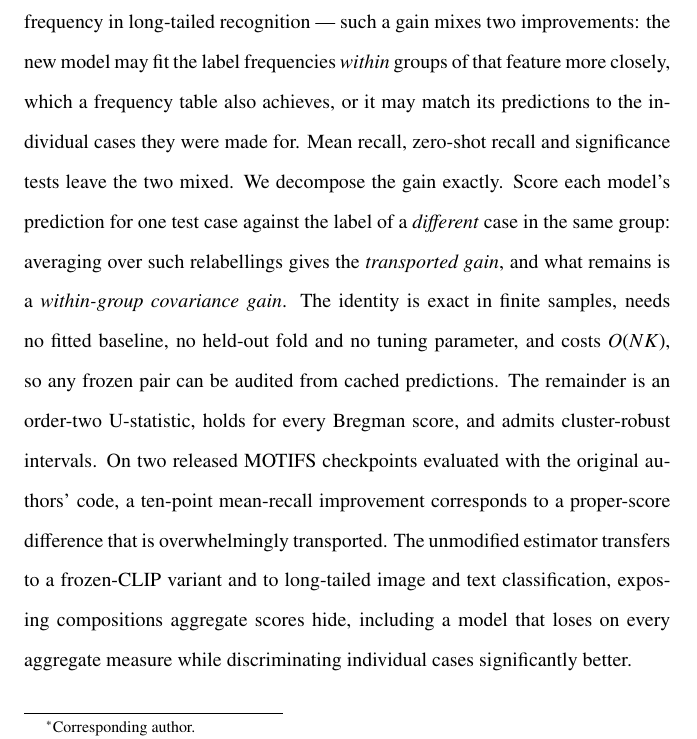
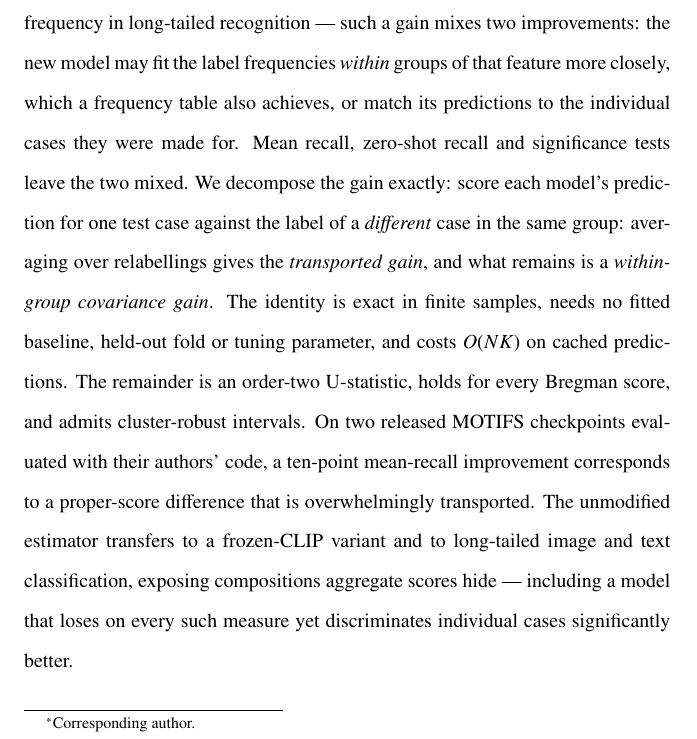
Before and after one commit to vinhqdang/WAGER, a LaTeX paper (manuscript/main.tex, which reads manuscript/0abstract.tex): part of page 1 of 36, cut so that both start at the same text. Compiled offline with pdfLaTeX.

Commit message:
Bring the abstract inside 250 words as the journal counts them
The 249 recorded earlier was counted on the LaTeX source, which undercounts: $O(NK)$,
$\Delta R$ and the em dashes each render as visible words the source hides behind
markup. Measured on the built page the abstract was 254 words. It is now 241, with the
thesis sentence the earlier trim had dropped ("We decompose the gain exactly") restored.

```diff
--- a/manuscript/0abstract.tex
+++ b/manuscript/0abstract.tex
@@ -3,16 +3,16 @@ benchmarks whose labels are partly determined by a feature both compared models
 the object-class pair in relation prediction, the class frequency in long-tailed recognition
 --- such a gain mixes two improvements: the new model may fit the label frequencies
 \emph{within} groups of that feature more closely, which a frequency table also achieves, or
-it may match its predictions to the individual cases they were made for. Mean recall, zero-shot
-recall and significance tests leave the two mixed. We decompose the gain exactly. Score each model's prediction
+match its predictions to the individual cases they were made for. Mean recall,
+zero-shot recall and significance tests leave the two mixed.
+We decompose the gain exactly: score each model's prediction
 for one test case against the label of a \emph{different} case in the same group: averaging
-over such relabellings gives the \emph{transported gain}, and what remains is a
-\emph{within-group covariance gain}. The identity is exact in finite samples, needs no fitted
-baseline, no held-out fold and no tuning parameter, and costs $O(NK)$, so any frozen pair can be
-audited from cached predictions. The remainder is an order-two U-statistic,
-holds for every Bregman score, and admits cluster-robust intervals. On two released MOTIFS
-checkpoints evaluated with the original authors' code, a ten-point mean-recall improvement
-corresponds to a proper-score difference that is overwhelmingly transported. The unmodified
-estimator transfers to a frozen-CLIP variant and to long-tailed image and text
-classification, exposing compositions aggregate scores hide, including a model that loses on
-every aggregate measure while discriminating individual cases significantly better.
+over relabellings gives the \emph{transported gain}, and what remains is a
+\emph{within-group covariance gain}. The identity is exact in finite samples, needs no fitted baseline,
+held-out fold or tuning parameter, and costs $O(NK)$ on cached predictions. The remainder is an order-two U-statistic, holds for every Bregman score,
+and admits cluster-robust intervals. On two released MOTIFS
+checkpoints evaluated with their authors' code, a ten-point mean-recall improvement
+corresponds to a proper-score difference that is overwhelmingly transported. The unmodified estimator transfers to a frozen-CLIP variant and to
+long-tailed image and text classification, exposing compositions aggregate scores hide ---
+including a model that loses on every such measure yet discriminates individual cases
+significantly better.
```
Also changed, not shown: 2 other files.
